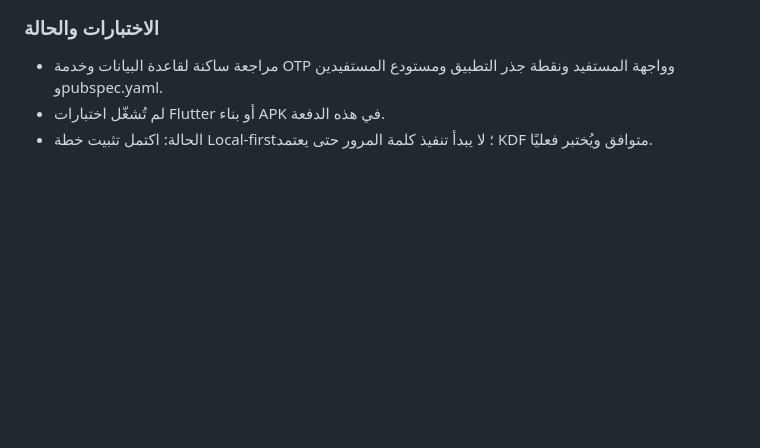
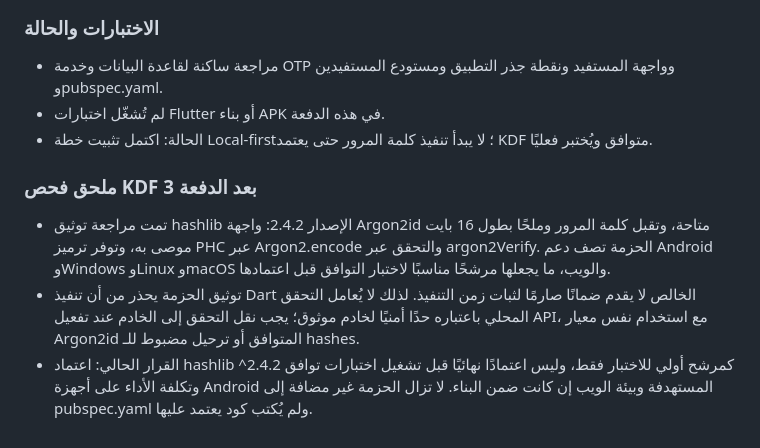
Before and after one commit to abdallah1mohmmed2/Water-provision, a Markdown page: docs/BENEFICIARY_APP_IMPLEMENTATION.md, the part around the change. GitHub-like rendering; blank space fills up the shorter version.

Commit message:
docs: record Argon2id package compatibility review

```diff
--- a/docs/BENEFICIARY_APP_IMPLEMENTATION.md
+++ b/docs/BENEFICIARY_APP_IMPLEMENTATION.md
@@ -188,3 +188,9 @@
 - مراجعة ساكنة لقاعدة البيانات وخدمة OTP وواجهة المستفيد ونقطة جذر التطبيق ومستودع المستفيدين وpubspec.yaml.
 - لم تُشغّل اختبارات Flutter أو بناء APK في هذه الدفعة.
 - الحالة: اكتمل تثبيت خطة Local-first؛ لا يبدأ تنفيذ كلمة المرور حتى يعتمد KDF متوافق ويُختبر فعليًا.
+
+
+### ملحق فحص KDF بعد الدفعة 3
+- تمت مراجعة توثيق hashlib الإصدار 2.4.2: واجهة Argon2id متاحة، وتقبل كلمة المرور وملحًا بطول 16 بايت موصى به، وتوفر ترميز PHC عبر Argon2.encode والتحقق عبر argon2Verify. الحزمة تصف دعم Android وWindows وLinux وmacOS والويب، ما يجعلها مرشحًا مناسبًا لاختبار التوافق قبل اعتمادها.
+- توثيق الحزمة يحذر من أن تنفيذ Dart الخالص لا يقدم ضمانًا صارمًا لثبات زمن التنفيذ. لذلك لا يُعامل التحقق المحلي باعتباره حدًا أمنيًا لخادم موثوق؛ يجب نقل التحقق إلى الخادم عند تفعيل API، مع استخدام نفس معيار Argon2id المتوافق أو ترحيل مضبوط للـ hashes.
+- القرار الحالي: اعتماد hashlib ^2.4.2 كمرشح أولي للاختبار فقط، وليس اعتمادًا نهائيًا قبل تشغيل اختبارات توافق وتكلفة الأداء على أجهزة Android المستهدفة وبيئة الويب إن كانت ضمن البناء. لا تزال الحزمة غير مضافة إلى pubspec.yaml ولم يُكتب كود يعتمد عليها.
```
